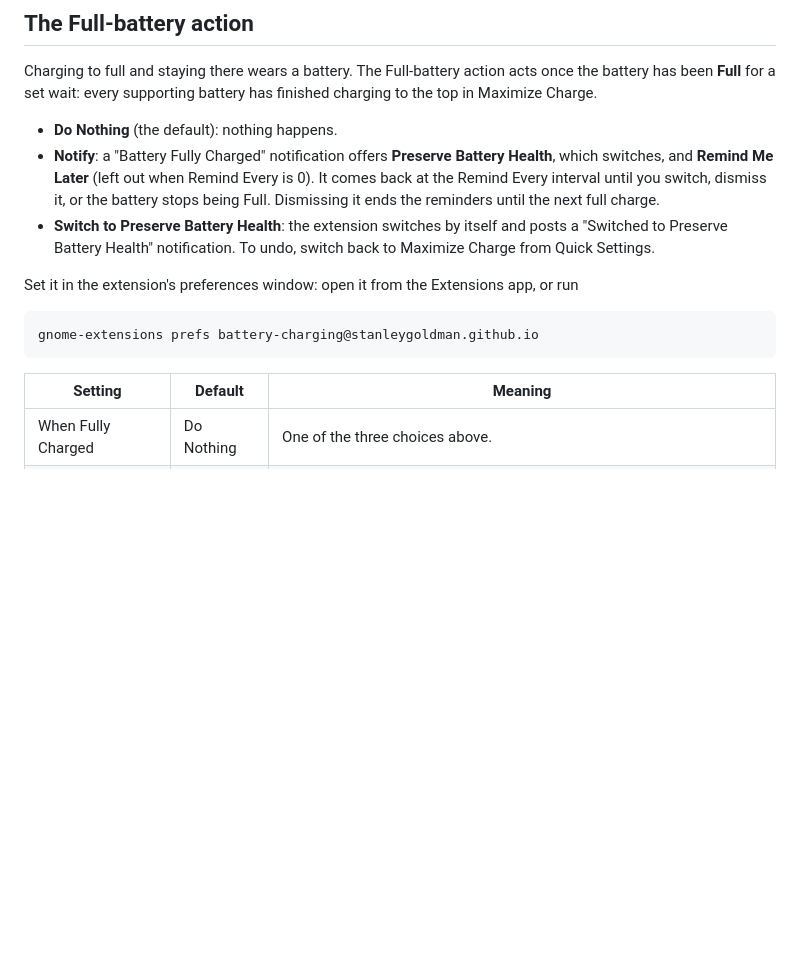
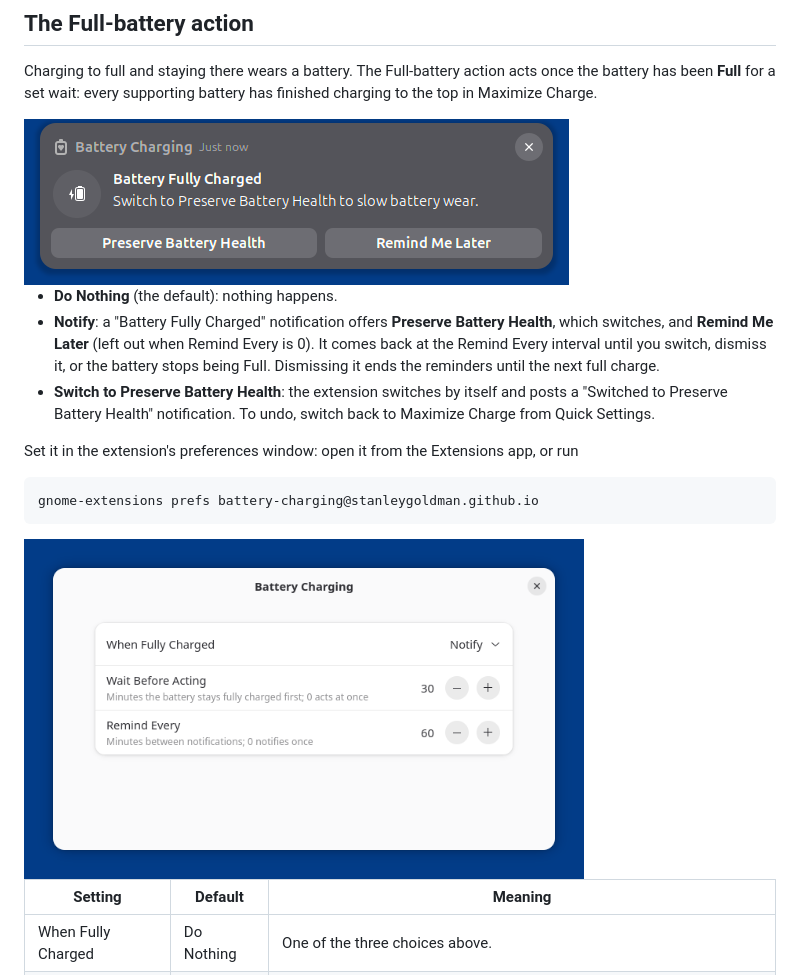
Before and after one commit to StanleyGoldman/gnome-battery-charging-ext, a Markdown page: README.md, the part around the change. Rendered like a GitHub page; pictures changed too: docs/screenshots/notification.png (added), docs/screenshots/prefs.png (added); blank space fills up the shorter version.

````diff
--- a/README.md
+++ b/README.md
@@ -23,6 +23,8 @@ It needs UPower 1.90.6 or later and a supporting battery. `src/metadata.json` li
 
 Charging to full and staying there wears a battery. The Full-battery action acts once the battery has been **Full** for a set wait: every supporting battery has finished charging to the top in Maximize Charge.
 
+<img src="docs/screenshots/notification.png" alt="The Battery Fully Charged notification, with Preserve Battery Health and Remind Me Later buttons" width="545">
+
 - **Do Nothing** (the default): nothing happens.
 - **Notify**: a "Battery Fully Charged" notification offers **Preserve Battery Health**, which switches, and **Remind Me Later** (left out when Remind Every is 0). It comes back at the Remind Every interval until you switch, dismiss it, or the battery stops being Full. Dismissing it ends the reminders until the next full charge.
 - **Switch to Preserve Battery Health**: the extension switches by itself and posts a "Switched to Preserve Battery Health" notification. To undo, switch back to Maximize Charge from Quick Settings.
@@ -32,6 +34,8 @@ Set it in the extension's preferences window: open it from the Extensions app, o
 ```sh
 gnome-extensions prefs battery-charging@stanleygoldman.github.io
 ```
+
+<img src="docs/screenshots/prefs.png" alt="The preferences window: When Fully Charged set to Notify, Wait Before Acting 30, Remind Every 60" width="560">
 
 | Setting | Default | Meaning |
 |---|---|---|
````
Also changed, not shown: docs/agents/gnome-shell-testing.md (+8 -0 lines), 2 other files.
